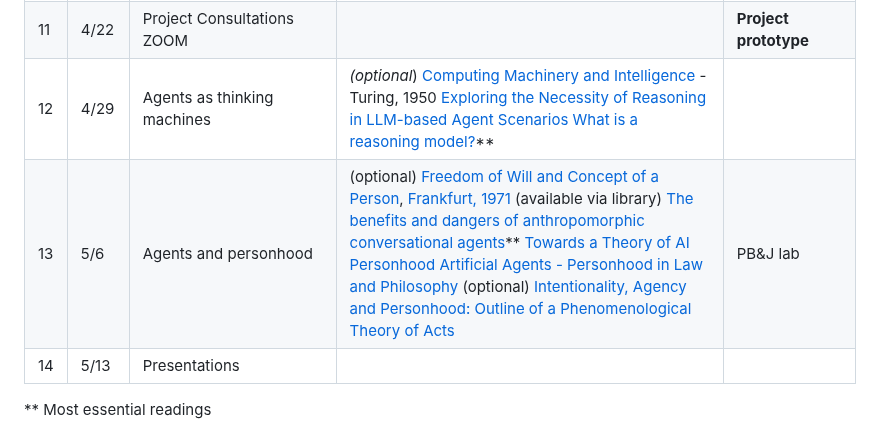
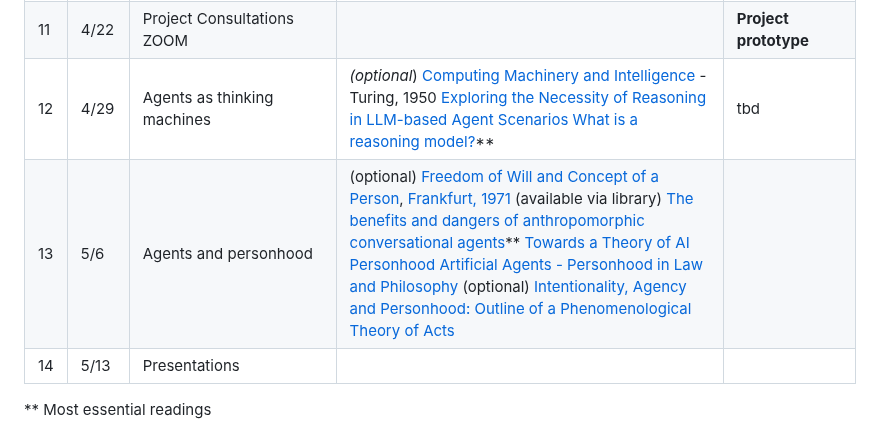
Before and after one commit to michellejm/Agentic_AI_Spring26, a Markdown page: README.md, the part around the change. GitHub-like rendering.

```diff
--- a/README.md
+++ b/README.md
@@ -133,8 +133,8 @@ The readings/lab should be completed before the class session they are listed fo
 |  | 4/1, 4/8 |  |  |  |
 | 10 | 4/15 | \[CLASS CHOICE\] AI anthropomorphism ([1](https://arxiv.org/abs/2402.02056), [2](https://www.nngroup.com/articles/anthropomorphism/), 3\) Human-agent relationships ([1](https://arxiv.org/abs/2506.12605), [2](https://www.nature.com/articles/s44387-025-00041-7), [3](https://ojs.aaai.org/index.php/AIES/article/view/31694)) Agents in education (1, 2, 3\) etc. | *This week will be somewhere along the continuum of how we have anthropomorphised AI agents. We will take a simple vote if this will be general or specific.* |  |
 | 11 | 4/22 | Project Consultations  ZOOM |  | **Project prototype** |
-| 12 | 4/29 | Agents as thinking machines | *(optional*) [Computing Machinery and Intelligence](https://phil415.pbworks.com/f/TuringComputing.pdf) \- Turing, 1950 [Exploring the Necessity of Reasoning in LLM-based Agent Scenarios](https://arxiv.org/abs/2503.11074) [What is a reasoning model?](https://www.ibm.com/think/topics/reasoning-model)\*\* |  |
-| 13 | 5/6 | Agents and personhood | (optional) [Freedom of Will and Concept of a Person](https://www-jstor-org.ezproxy.gc.cuny.edu/stable/2024717), [Frankfurt, 1971](https://www-jstor-org.ezproxy.gc.cuny.edu/stable/2024717) (available via library)  [The benefits and dangers of anthropomorphic conversational agents](https://www.pnas.org/doi/10.1073/pnas.2415898122)\*\* [Towards a Theory of AI Personhood](https://arxiv.org/abs/2501.13533v1) [Artificial Agents \- Personhood in Law and Philosophy](https://www.sci.brooklyn.cuny.edu/~schopra/agentlawsub.pdf)  (optional) [Intentionality, Agency and Personhood: Outline of a Phenomenological Theory of Acts](https://www-jstor-org.ezproxy.gc.cuny.edu/stable/27118151?seq=1) | PB\&J lab |
+| 12 | 4/29 | Agents as thinking machines | *(optional*) [Computing Machinery and Intelligence](https://phil415.pbworks.com/f/TuringComputing.pdf) \- Turing, 1950 [Exploring the Necessity of Reasoning in LLM-based Agent Scenarios](https://arxiv.org/abs/2503.11074) [What is a reasoning model?](https://www.ibm.com/think/topics/reasoning-model)\*\* |tbd  |
+| 13 | 5/6 | Agents and personhood | (optional) [Freedom of Will and Concept of a Person](https://www-jstor-org.ezproxy.gc.cuny.edu/stable/2024717), [Frankfurt, 1971](https://www-jstor-org.ezproxy.gc.cuny.edu/stable/2024717) (available via library)  [The benefits and dangers of anthropomorphic conversational agents](https://www.pnas.org/doi/10.1073/pnas.2415898122)\*\* [Towards a Theory of AI Personhood](https://arxiv.org/abs/2501.13533v1) [Artificial Agents \- Personhood in Law and Philosophy](https://www.sci.brooklyn.cuny.edu/~schopra/agentlawsub.pdf)  (optional) [Intentionality, Agency and Personhood: Outline of a Phenomenological Theory of Acts](https://www-jstor-org.ezproxy.gc.cuny.edu/stable/27118151?seq=1) |  |
 | 14 | 5/13 | Presentations  |  |  |
 
 \*\* Most essential readings
```
